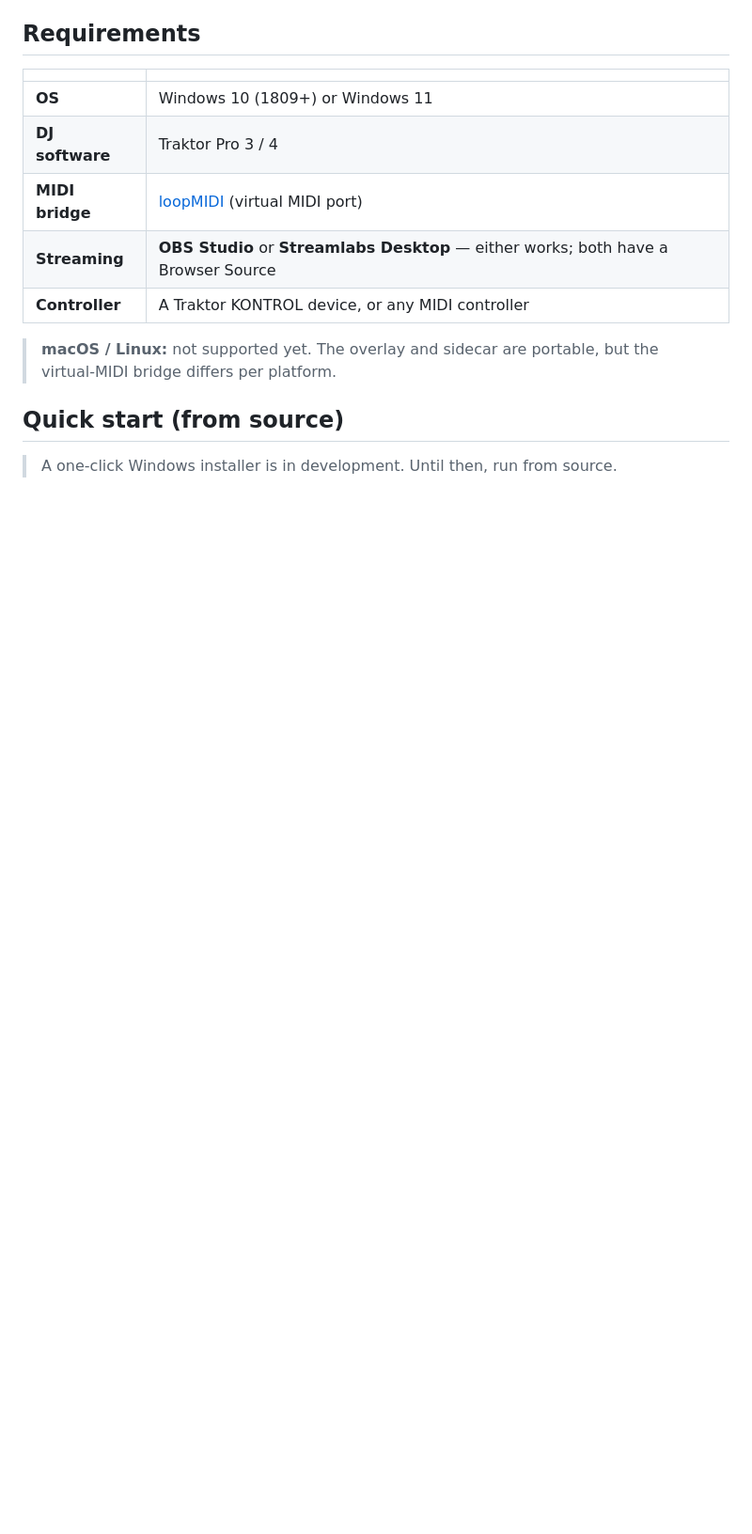
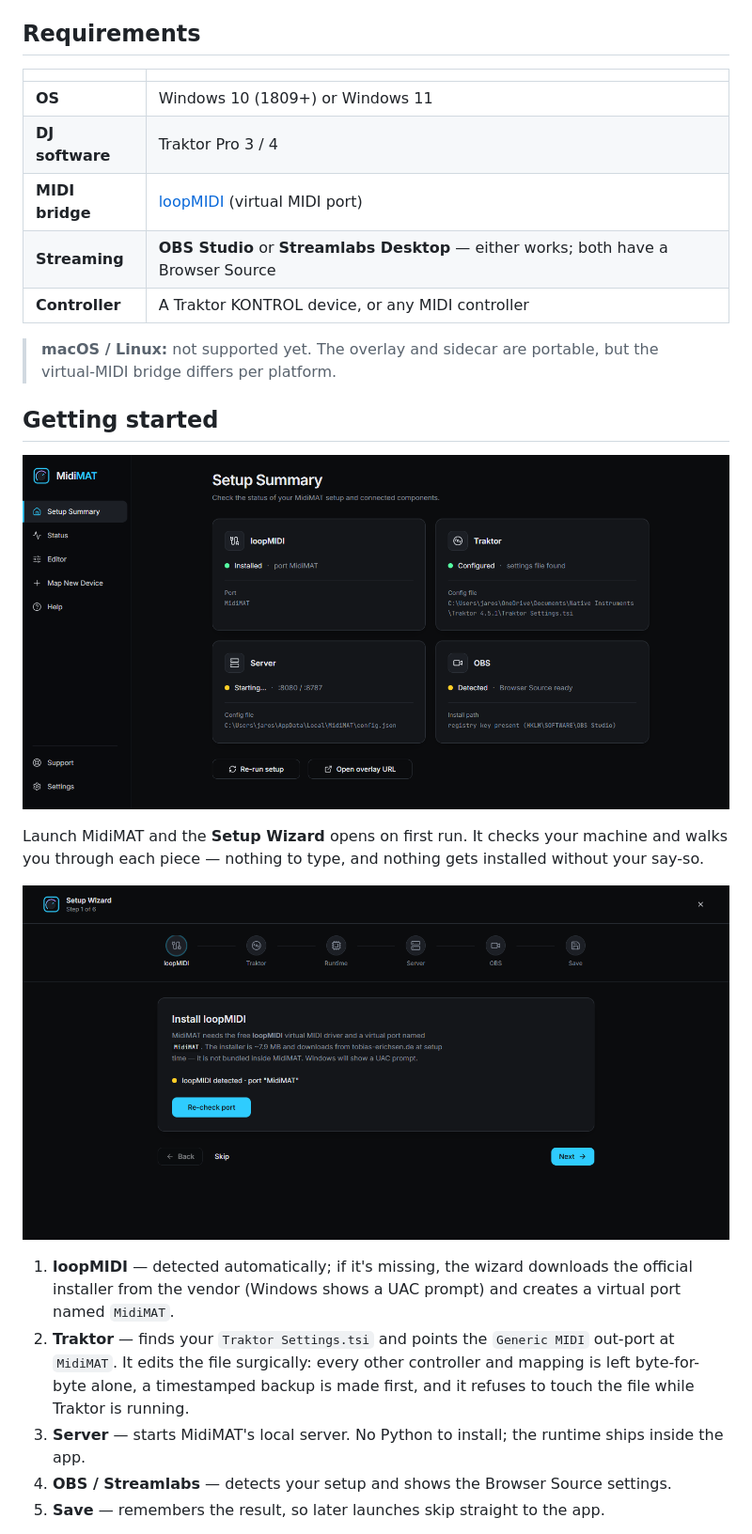
Before and after one commit to jardaKarlik/MidiMAT, a Markdown page: README.md, the part around one of its changes. Shown at 94% size. GitHub-like rendering; pictures changed too: docs/images/01-setup-summary.png (added), docs/images/06-setup-wizard.png (added); blank space fills up the shorter version.

Commit message:
docs: UI-first getting started with screenshots; set the real coffee link

```diff
--- a/README.md
+++ b/README.md
@@ -81,6 +81,25 @@ the per-frame path. That's what keeps the overlay responsive during a set.
 > **macOS / Linux:** not supported yet. The overlay and sidecar are portable, but the
 > virtual-MIDI bridge differs per platform.
 
-## Quick start (from source)
+## Getting started
 
-> A one-click Windows installer is in development. Until then, run from source.
+![MidiMAT — Setup Summary](docs/images/01-setup-summary.png)
+
+Launch MidiMAT and the **Setup Wizard** opens on first run. It checks your machine and
+walks you through each piece — nothing to type, and nothing gets installed without your
+say-so.
+
+![The MidiMAT Setup Wizard](docs/images/06-setup-wizard.png)
+
+1. **loopMIDI** — detected automatically; if it's missing, the wizard downloads the
+   official installer from the vendor (Windows shows a UAC prompt) and creates a virtual
+   port named `MidiMAT`.
+2. **Traktor** — finds your `Traktor Settings.tsi` and points the `Generic MIDI`
+   out-port at `MidiMAT`. It edits the file surgically: every other controller and
+   mapping is left byte-for-byte alone, a timestamped backup is made first, and it
+   refuses to touch the file while Traktor is running.
+3. **Server** — starts MidiMAT's local server. No Python to install; the runtime ships
+   inside the app.
+4. **OBS / Streamlabs** — detects your setup and shows the Browser Source settings.
+5. **Save** — remembers the result, so later launches skip straight to the app.
+
```
Also changed, not shown: other parts of README.md (+29 -24 lines), docs/images/02-status.png (added), docs/images/03-editor.png (added), docs/images/04-map-new-device.png (added), docs/images/05-help.png (added), 1 other file.
